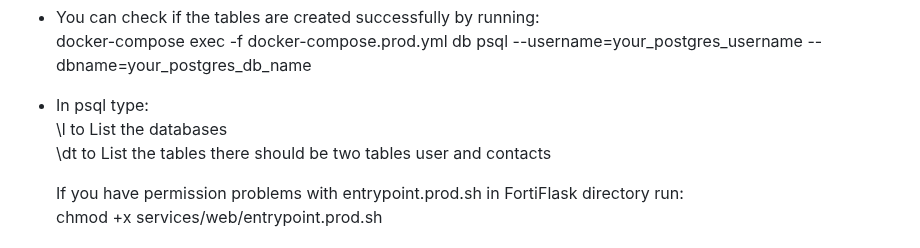
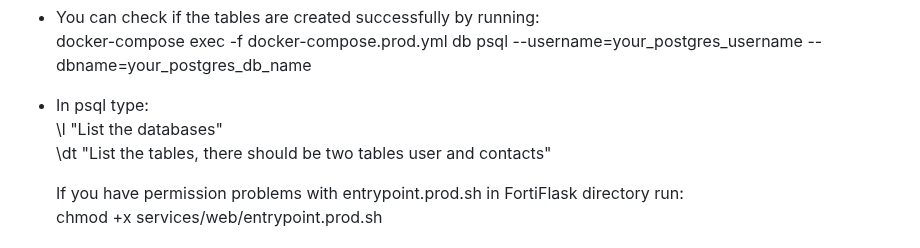
Before and after one commit to devStoyanov/FortiFlask, a Markdown page: README.md, the part around the change. Rendered like a GitHub page.

```diff
--- a/README.md
+++ b/README.md
@@ -76,8 +76,8 @@ In FortiFlask folder run:
 * You can check if the tables are created successfully by running:
   docker-compose exec -f docker-compose.prod.yml db psql --username=your_postgres_username --dbname=your_postgres_db_name
 * In psql type:
-  \l to List the databases
-  \dt to List the tables there should be two tables user and contacts
+  \l "List the databases"
+  \dt "List the tables, there should be two tables user and contacts"
 
   If you have permission problems with entrypoint.prod.sh in FortiFlask directory run:
   chmod +x services/web/entrypoint.prod.sh
```
